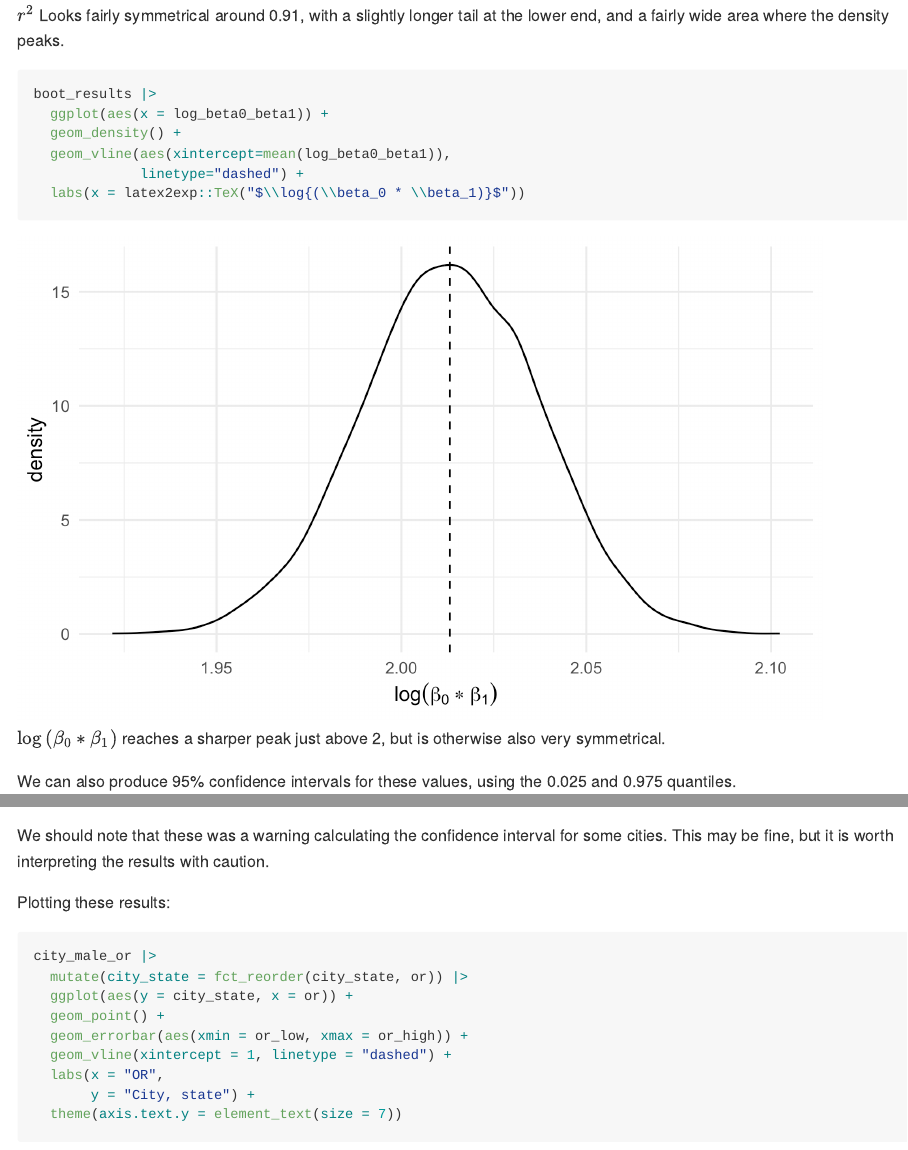
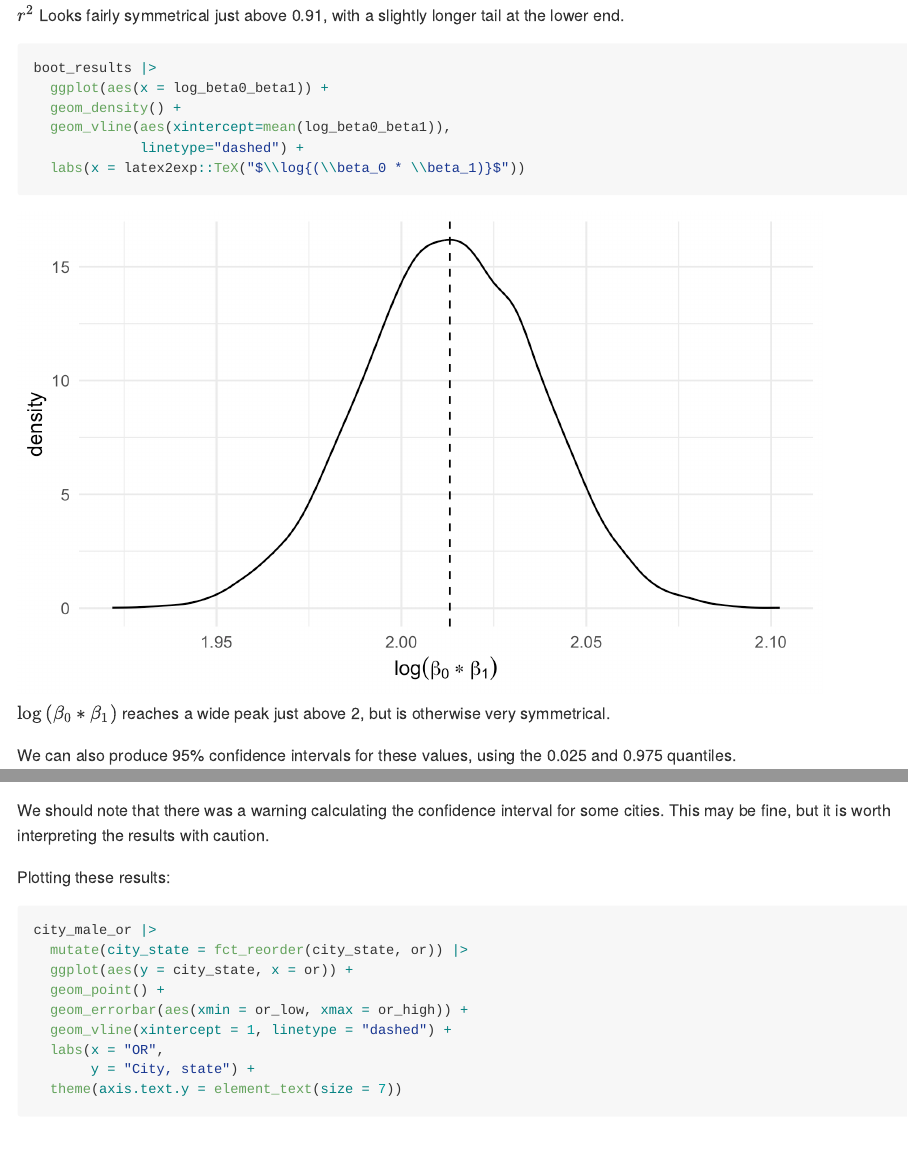
Before and after one commit to ravibrenner/p8105_hw6_irb2118, an R Markdown document (p8105_hw6_irb2118.Rmd): the page in a window 1100 px wide, from 3250 px down, and a second part further down, joined at a grey line. The pictures show the output file p8105_hw6_irb2118.md that the author committed with the source, drawn offline in the style of GitHub.

Commit message:
changing some text

````diff
--- a/p8105_hw6_irb2118.Rmd
+++ b/p8105_hw6_irb2118.Rmd
@@ -124,7 +124,7 @@ boot_results |>
   labs(x = latex2exp::TeX("$r^2$"))
 ```
 
-$r^2$ Looks fairly symmetrical around 0.91, with a slightly longer tail at the lower end, and a fairly wide area where the density peaks.
+$r^2$ Looks fairly symmetrical just above 0.91, with a slightly longer tail at the lower end.
 
 ```{r}
 boot_results |>
@@ -135,7 +135,7 @@ boot_results |>
   labs(x = latex2exp::TeX("$\\log{(\\beta_0 * \\beta_1)}$"))
 ```
 
-$\log{(\beta_0 * \beta_1)}$ reaches a sharper peak just above 2, but is otherwise also very symmetrical.
+$\log{(\beta_0 * \beta_1)}$ reaches a wide peak just above 2, but is otherwise very symmetrical.
 
 We can also produce 95% confidence intervals for these values, using the 0.025 and 0.975 quantiles.
 
@@ -195,7 +195,7 @@ or_ci(baltimore_fit)
 
 Now we can run this logistic regression model for each city in the dataset, and get the odds ratio and confidence interval for solving homicides comparing male victims to female victims.
 
-```{r}
+```{r, warning=TRUE}
 city_male_or <- homicide_df |>
   nest(.by = city_state) |>
   mutate(models = map(data, \(df) glm(solved ~ victim_age + victim_sex + victim_race,
@@ -206,7 +206,7 @@ city_male_or <- homicide_df |>
   unnest(results)
 ```
 
-We should note that these was a warning calculating the confidence interval for some cities. This may be fine, but it is worth interpreting the results with caution.
+We should note that there was a warning calculating the confidence interval for some cities. This may be fine, but it is worth interpreting the results with caution.
 
 Plotting these results:
 
````
Also changed, not shown: p8105_hw6_irb2118.md.
